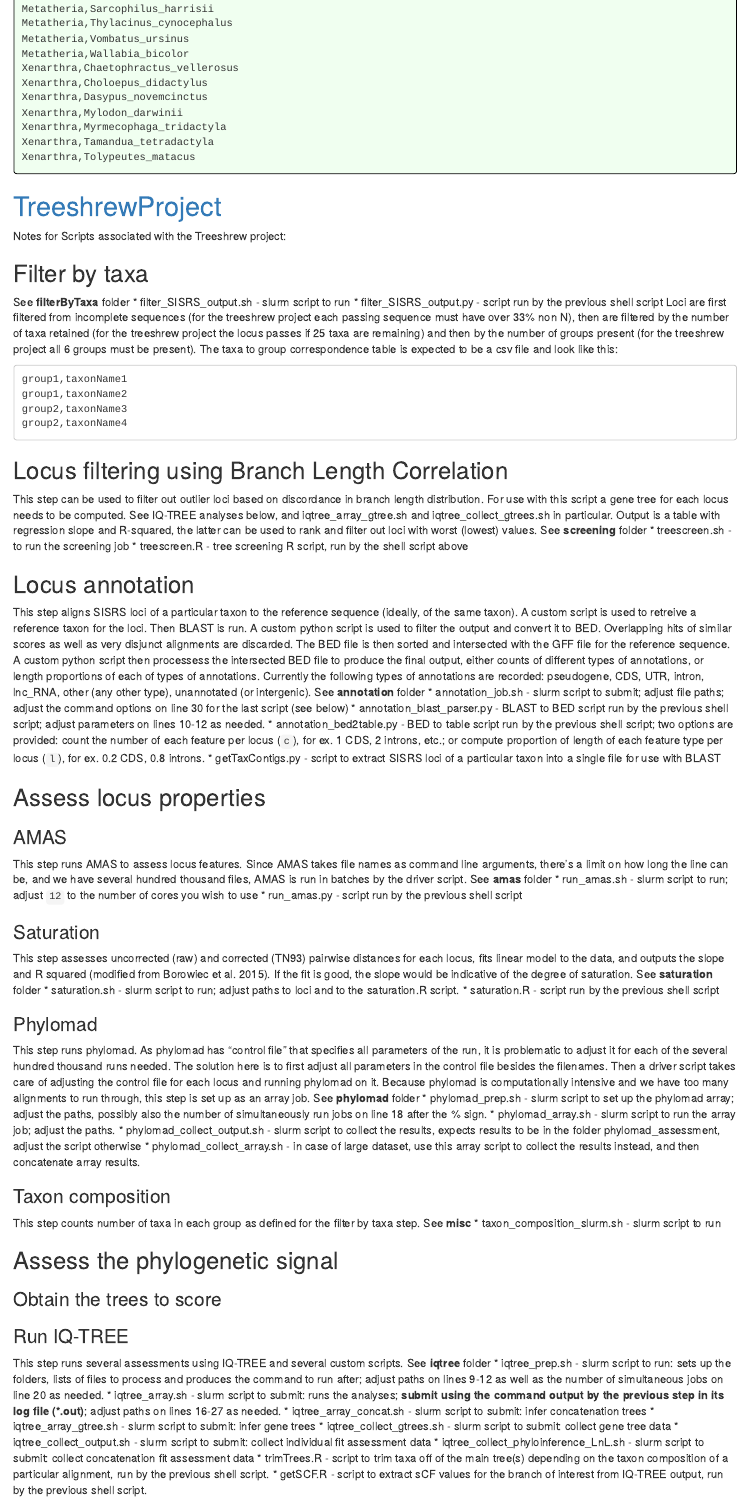
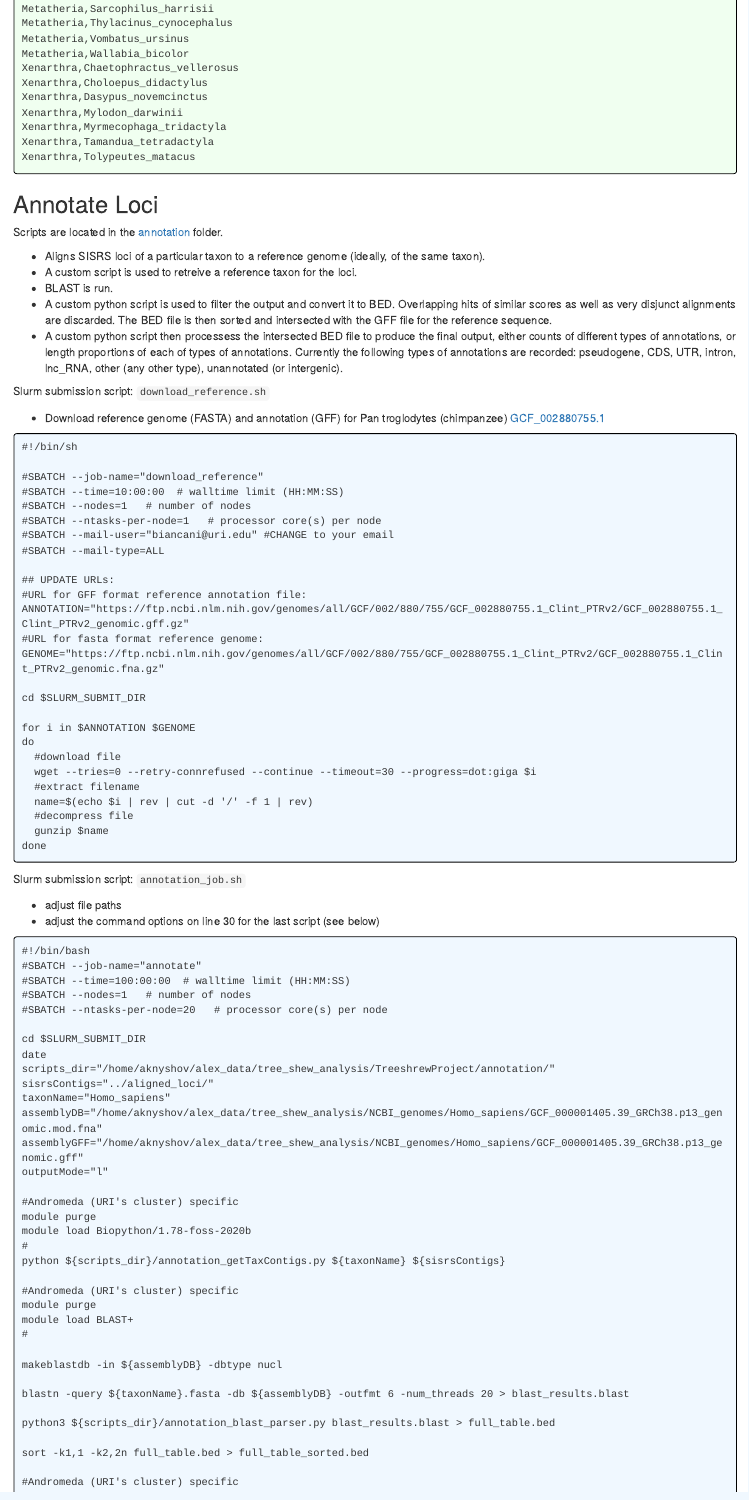
Before and after one commit to zackbergeron/MammalConsensusNodes, an R Markdown document (index.Rmd): the page in a window 1100 px wide, from 2570 px down. The pictures show the output file index.html that the author committed with the source, opened offline.

Commit message:
Update annotation

````diff
--- a/index.Rmd
+++ b/index.Rmd
@@ -50,3 +50,26 @@
 ```{bash, comment=NA, echo=FALSE, class.output="bg_text"}
 cat filterByTaxa/groups.csv
 ```
+
+## Annotate Loci
+Scripts are located in the [annotation](https://github.com/LMBiancani/PlacentalPolytomy/tree/main/annotation) folder.
+
+* Aligns SISRS loci of a particular taxon to a reference genome (ideally, of the same taxon).
+* A custom script is used to retreive a reference taxon for the loci.
+* BLAST is run.
+* A custom python script is used to filter the output and convert it to BED. Overlapping hits of similar scores as well as very disjunct alignments are discarded. The BED file is then sorted and intersected with the GFF file for the reference sequence.
+* A custom python script then processess the intersected BED file to produce the final output, either counts of different types of annotations, or length proportions of each of types of annotations. Currently the following types of annotations are recorded: pseudogene, CDS, UTR, intron, lnc_RNA, other (any other type), unannotated (or intergenic).
+
+Slurm submission script: ```download_reference.sh```
+
+* Download reference genome (FASTA) and annotation (GFF) for Pan troglodytes (chimpanzee) [GCF_002880755.1](https://www.ncbi.nlm.nih.gov/data-hub/genome/GCF_002880755.1/)
+```{bash, comment=NA, echo=FALSE, class.output="bg_slurm"}
+cat annotation/download_reference.sh
+```
+
+Slurm submission script: ```annotation_job.sh```
+
+* adjust file paths
+* adjust the command options on line 30 for the last script (see below)
+```{bash, comment=NA, echo=FALSE, class.output="bg_slurm"}
+cat annotation/annotation_job.sh
````
Also changed, not shown: index.html, index.Rmd (28 more changed lines), 1 other file.
